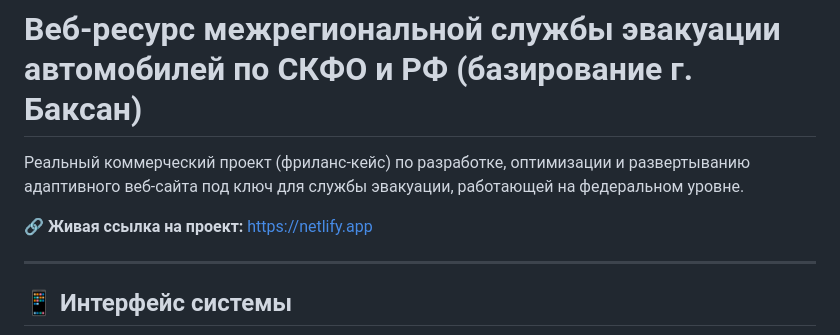
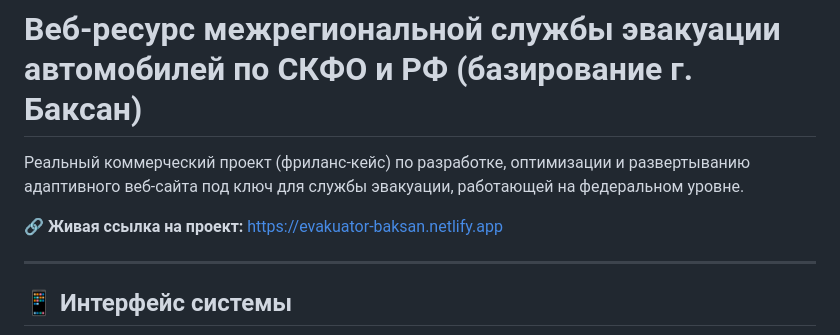
Before and after one commit to Asker323/baksan-evakuator-landing, a Markdown page: README.md, the part around the change. Rendered like a GitHub page.

```diff
--- a/README.md
+++ b/README.md
@@ -2,7 +2,7 @@
 
 Реальный коммерческий проект (фриланс-кейс) по разработке, оптимизации и развертыванию адаптивного веб-сайта под ключ для службы эвакуации, работающей на федеральном уровне.
 
-🔗 **Живая ссылка на проект:** [https://netlify.app](https://netlify.app)
+🔗 **Живая ссылка на проект:** [https://evakuator-baksan.netlify.app](https://evakuator-baksan.netlify.app)
 
 ---
 
```
